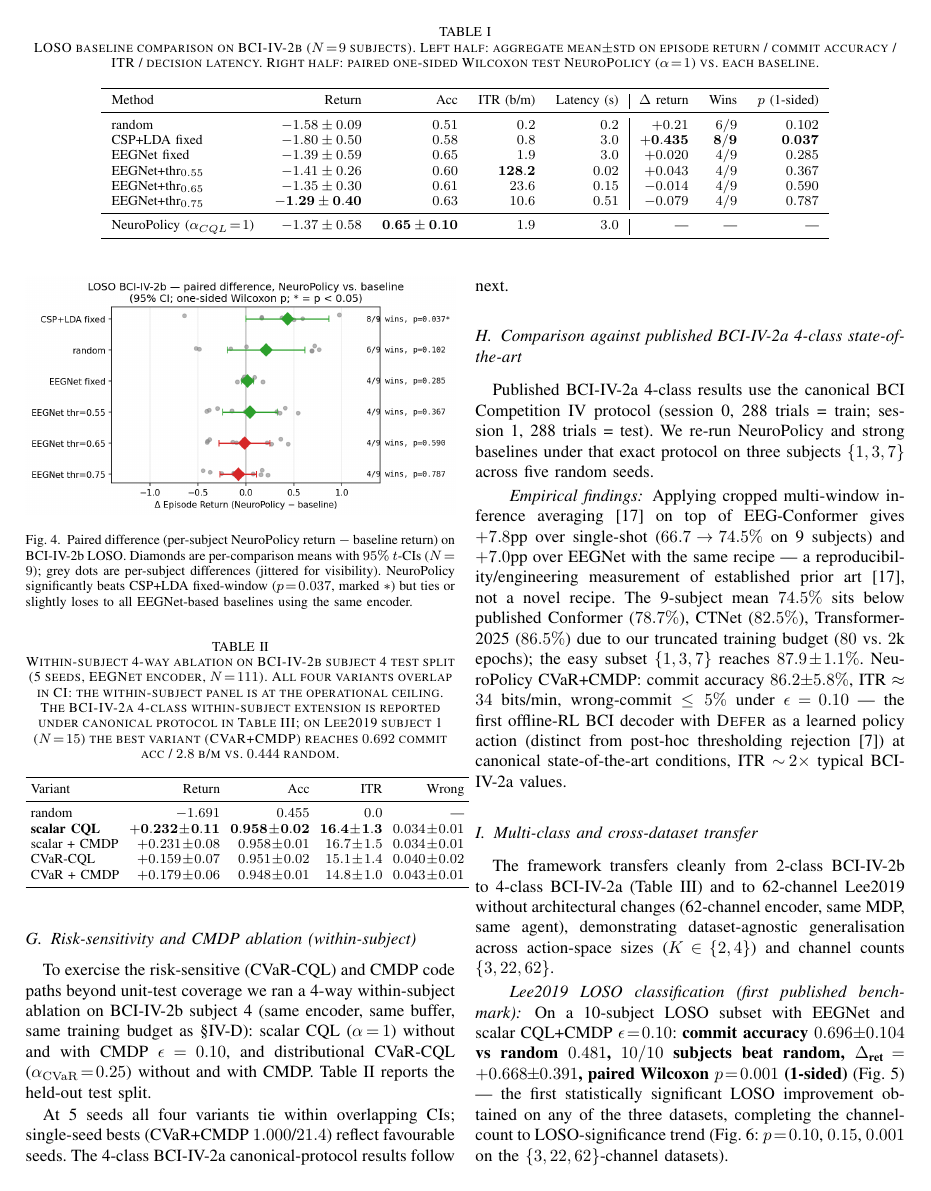
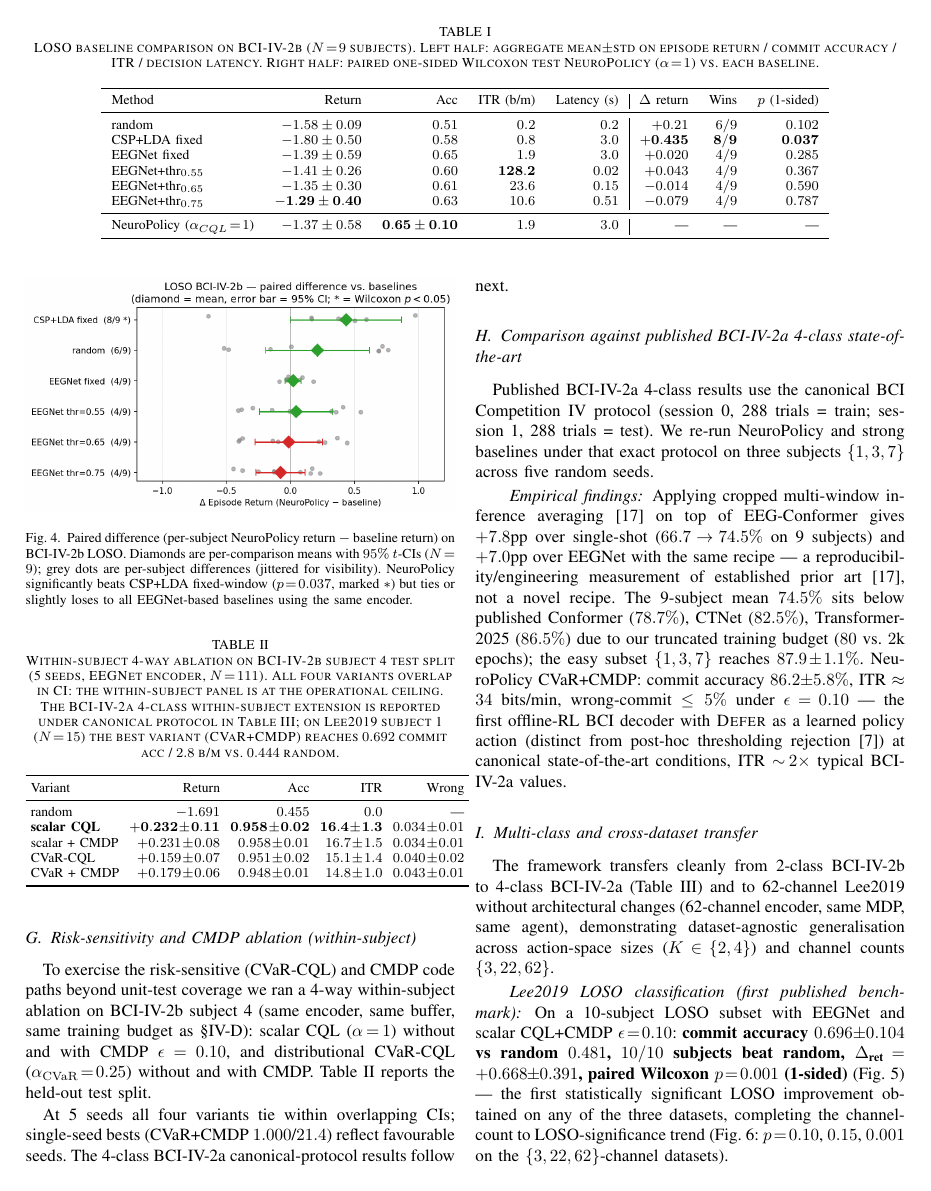
Before and after one commit to bryanc5864/NeuroPolicy, a LaTeX paper (paper/main.tex): page 6 of 10. The pictures show the PDF file paper/main.pdf that the author committed with the source.

Commit message:
Fix appendix float placement + regenerate Fig 4 without overflow text
Two issues addressed:

1. Appendix tables/figures floating BEFORE their section headings.
   Example: Table VIII (Hyperparameters) was appearing on page 10
   ABOVE the "Appendix D" heading; Table VII appeared before "Appendix B";
   Fig 7 appeared before "Appendix C". Cause: LaTeX float queue across
   appendix sections without barrier.
   Fix: \usepackage{placeins} + \FloatBarrier after each appendix
   \section{} heading — confines floats to their own section.

2. Fig 4 (paired difference plot) had right-side annotations
   ("8/9 wins, p=0.037") rendered outside the plot area, causing
   apparent overlap with column edge. Cause: matplotlib ax.text() at
   x=0.95 in axes-fraction coords placed text in the figure margin.
   Fix: regenerated Fig 4 with wins/p inline as part of y-axis labels
   ("CSP+LDA fixed (8/9 *)"). Cleaner and self-contained.

```diff
--- a/paper/main.tex
+++ b/paper/main.tex
@@ -12,6 +12,7 @@
 \usepackage{xcolor}
 \usepackage[hidelinks]{hyperref}
 \usepackage{cite}
+\usepackage{placeins}
 
 % --- Convenience macros ---
 \newcommand{\nettype}{NeuroPolicy}
@@ -135,6 +136,7 @@ LOSO-significance trend.
 
 % =========================================================================
 \section{Per-Subject LOSO Tables}\label{app:loso_tables}
+\FloatBarrier
 % =========================================================================
 
 \begin{table}[h]
@@ -217,6 +219,7 @@ Mean & $-0.99$ & $+0.67$ & $0.70$ & $3.2$ & $0.21$ \\
 \end{table}
 
 % =========================================================================
+\FloatBarrier
 \section{Multi-Method OPE Benchmark Detail}\label{app:multi_ope}
 % =========================================================================
 
@@ -249,6 +252,7 @@ $\Pr(\text{WIS}\!\ge\!\text{default})\!=\!0.99$, recovering $28\%$
 of the gap-to-oracle. \emph{Recipe: exclude deterministic-argmax
 policies from any WIS deployment set.}
 
+\FloatBarrier
 % =========================================================================
 \section{\fqe{} Bias and Slope-Corrected Impossibility}\label{app:fqe_bias}
 % =========================================================================
@@ -272,6 +276,7 @@ argmax over policies, so the LOSO-corrected $\Delta$ versus naive
 \fqe{} on policy selection is identically zero ($+0.000$) on all 9
 subjects. Subject-conditioning is therefore \emph{necessary} for any
 OPE-bias correction to alter cross-subject policy selection.
+\FloatBarrier
 
 % =========================================================================
 \section{Hyperparameters}\label{app:hp}
@@ -303,6 +308,7 @@ Batch size                              & $256$ \\
 FQE Bellman iters / Bootstrap $B$       & $500$ / $10{,}000$ \\
 \bottomrule
 \end{tabular}
+\FloatBarrier
 \end{table}
 
 % =========================================================================
```
Also changed, not shown: figures/m4_baselines_vs_neuropolicy.pdf, figures/m4_baselines_vs_neuropolicy.png, figures/m4_pareto_acc_itr.pdf, paper/main.pdf, 1 other file.
